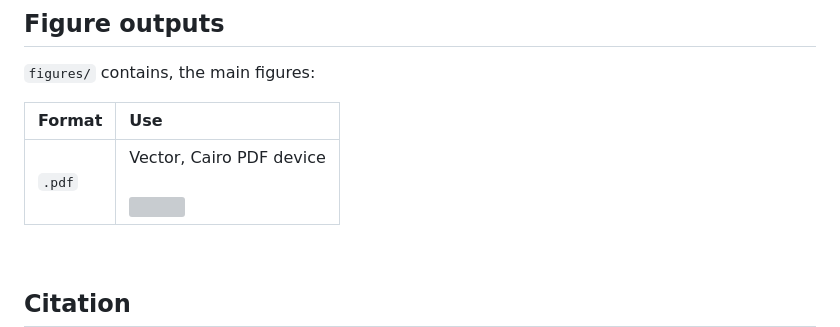
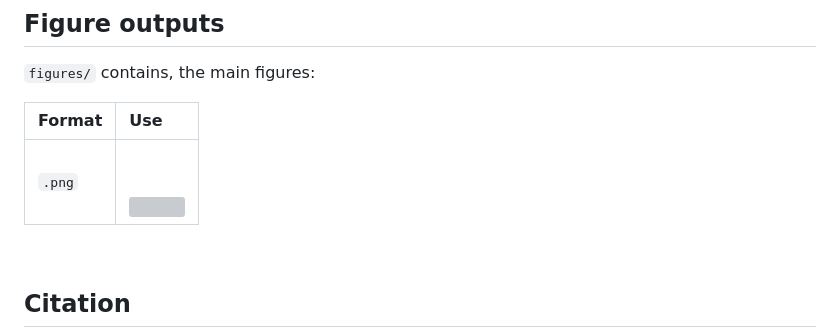
Before and after one commit to mghotbi/Toward-a-theory-of-redox-resilience-in-living-Earth-systems, a Markdown page: README.md, the part around the change. Rendered like a GitHub page; grey boxes are pictures that could not be loaded.

```diff
--- a/README.md
+++ b/README.md
@@ -144,7 +144,7 @@ A matched ` .csv` + `.rds` pair to `figure_exports/processed_data/`, e.g. `lacro
 
 | Format | Use |
 |:---|:---|
-| `.pdf` | Vector, Cairo PDF device <br><br><a href="https://github.com/user-attachments/assets/e61d6dbb-b630-427f-ba38-3f6a6cadc108"><img src="https://github.com/user-attachments/assets/e61d6dbb-b630-427f-ba38-3f6a6cadc108" width="250"></a> |
+| `.png` | <br><br><a href="https://github.com/user-attachments/assets/e61d6dbb-b630-427f-ba38-3f6a6cadc108"><img src="https://github.com/user-attachments/assets/e61d6dbb-b630-427f-ba38-3f6a6cadc108" width="250"></a> |
 
 <br>
 
```
